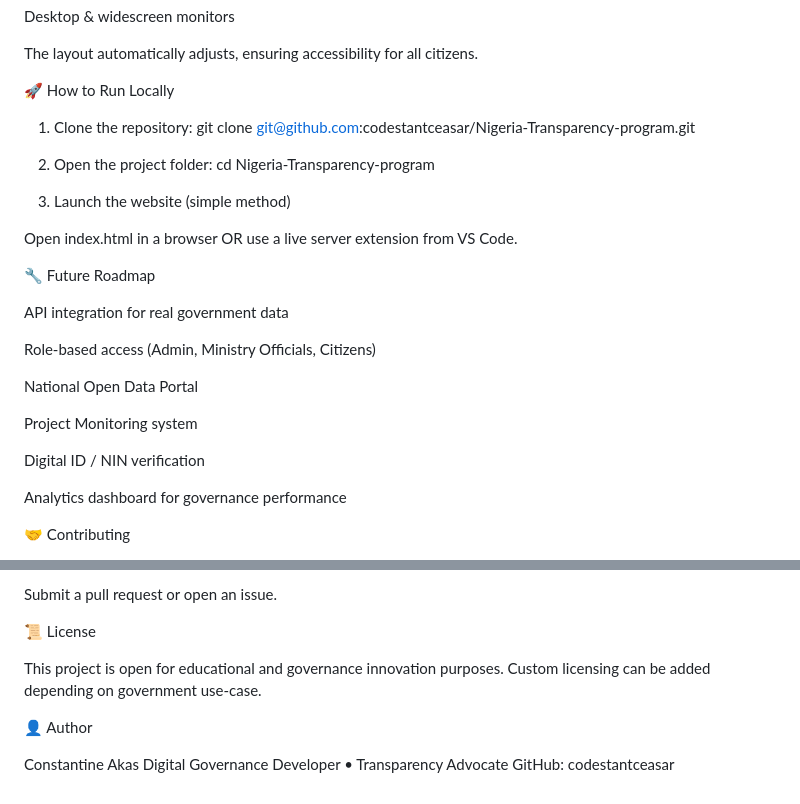
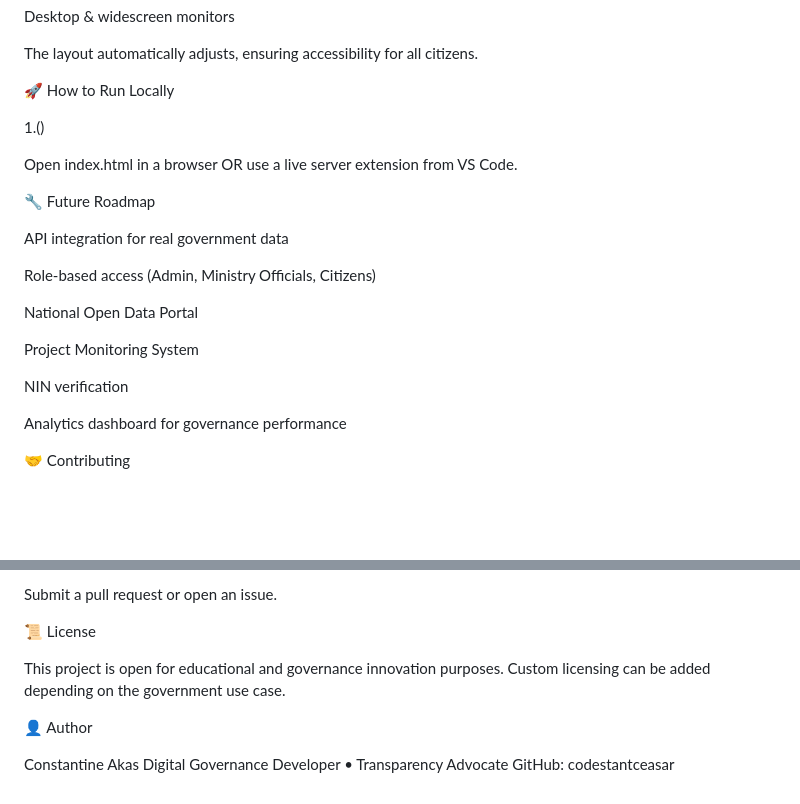
Before and after one commit to codestantceasar/Nigeria-Transparency-program, a Markdown page: README.md, 2 parts joined by grey strips. GitHub-like rendering; blank space fills up the shorter version.

```diff
--- a/README.md
+++ b/README.md
@@ -133,13 +133,8 @@ Desktop & widescreen monitors
 The layout automatically adjusts, ensuring accessibility for all citizens.
 
 🚀 How to Run Locally
-1. Clone the repository:
-git clone git@github.com:codestantceasar/Nigeria-Transparency-program.git
 
-2. Open the project folder:
-cd Nigeria-Transparency-program
-
-3. Launch the website (simple method)
+1.([](https://codestantceasar.github.io/Nigeria-Transparency-program/))
 
 Open index.html in a browser
 OR use a live server extension from VS Code.
@@ -152,9 +147,9 @@ Role-based access (Admin, Ministry Officials, Citizens)
 
 National Open Data Portal
 
-Project Monitoring system
+Project Monitoring System
 
-Digital ID / NIN verification
+NIN verification
 
 Analytics dashboard for governance performance
 
@@ -179,7 +174,7 @@ Submit a pull request or open an issue.
 📜 License
 
 This project is open for educational and governance innovation purposes.
-Custom licensing can be added depending on government use-case.
+Custom licensing can be added depending on the government use case.
 
 👤 Author
 
```
Also changed, not shown: other parts of README.md (+2 -2 lines).
